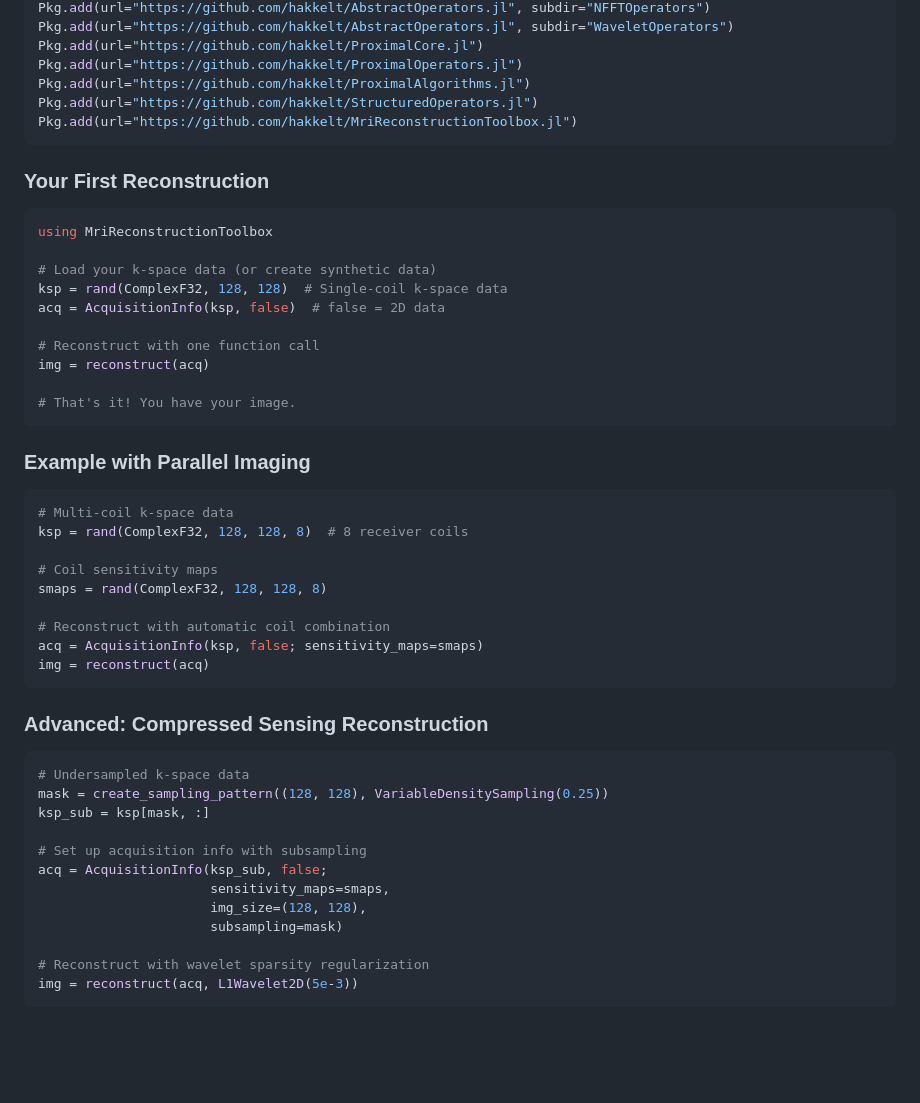
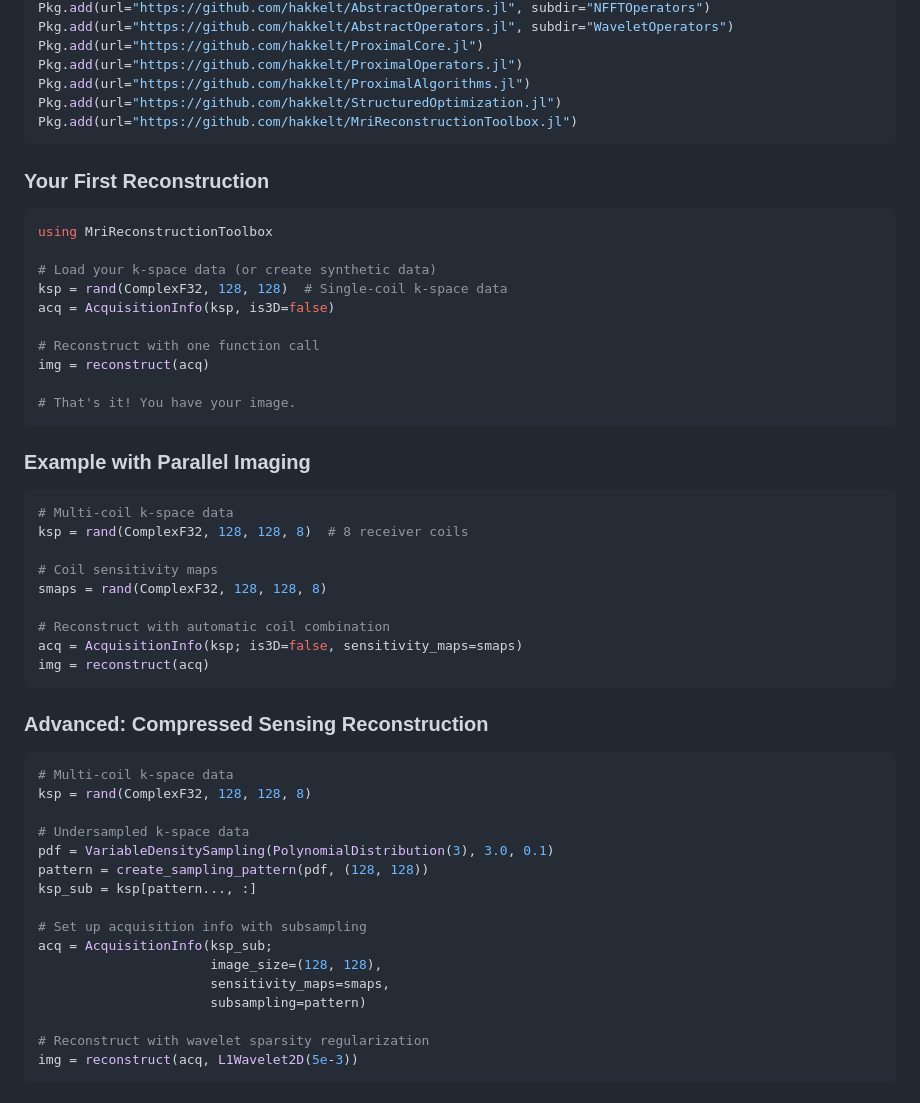
Before and after one commit to hakkelt/MriReconstructionToolbox.jl, a Markdown page: README.md, the part around the change. Rendered like a GitHub page; blank space fills up the shorter version.

Commit message:
fix examples in README

````diff
--- a/README.md
+++ b/README.md
@@ -44,7 +44,7 @@ Pkg.add(url="https://github.com/hakkelt/AbstractOperators.jl", subdir="WaveletOp
 Pkg.add(url="https://github.com/hakkelt/ProximalCore.jl")
 Pkg.add(url="https://github.com/hakkelt/ProximalOperators.jl")
 Pkg.add(url="https://github.com/hakkelt/ProximalAlgorithms.jl")
-Pkg.add(url="https://github.com/hakkelt/StructuredOperators.jl")
+Pkg.add(url="https://github.com/hakkelt/StructuredOptimization.jl")
 Pkg.add(url="https://github.com/hakkelt/MriReconstructionToolbox.jl")
 ```
 
@@ -55,7 +55,7 @@ using MriReconstructionToolbox
 
 # Load your k-space data (or create synthetic data)
 ksp = rand(ComplexF32, 128, 128)  # Single-coil k-space data
-acq = AcquisitionInfo(ksp, false)  # false = 2D data
+acq = AcquisitionInfo(ksp, is3D=false)
 
 # Reconstruct with one function call
 img = reconstruct(acq)
@@ -73,22 +73,26 @@ ksp = rand(ComplexF32, 128, 128, 8)  # 8 receiver coils
 smaps = rand(ComplexF32, 128, 128, 8)
 
 # Reconstruct with automatic coil combination
-acq = AcquisitionInfo(ksp, false; sensitivity_maps=smaps)
+acq = AcquisitionInfo(ksp; is3D=false, sensitivity_maps=smaps)
 img = reconstruct(acq)
 ```
 
 ### Advanced: Compressed Sensing Reconstruction
 
 ```julia
+# Multi-coil k-space data
+ksp = rand(ComplexF32, 128, 128, 8)
+
 # Undersampled k-space data
-mask = create_sampling_pattern((128, 128), VariableDensitySampling(0.25))
-ksp_sub = ksp[mask, :]
+pdf = VariableDensitySampling(PolynomialDistribution(3), 3.0, 0.1)
+pattern = create_sampling_pattern(pdf, (128, 128))
+ksp_sub = ksp[pattern..., :]
 
 # Set up acquisition info with subsampling
-acq = AcquisitionInfo(ksp_sub, false;
+acq = AcquisitionInfo(ksp_sub;
+                      image_size=(128, 128),
                       sensitivity_maps=smaps,
-                      img_size=(128, 128),
-                      subsampling=mask)
+                      subsampling=pattern)
 
 # Reconstruct with wavelet sparsity regularization
 img = reconstruct(acq, L1Wavelet2D(5e-3))
````
